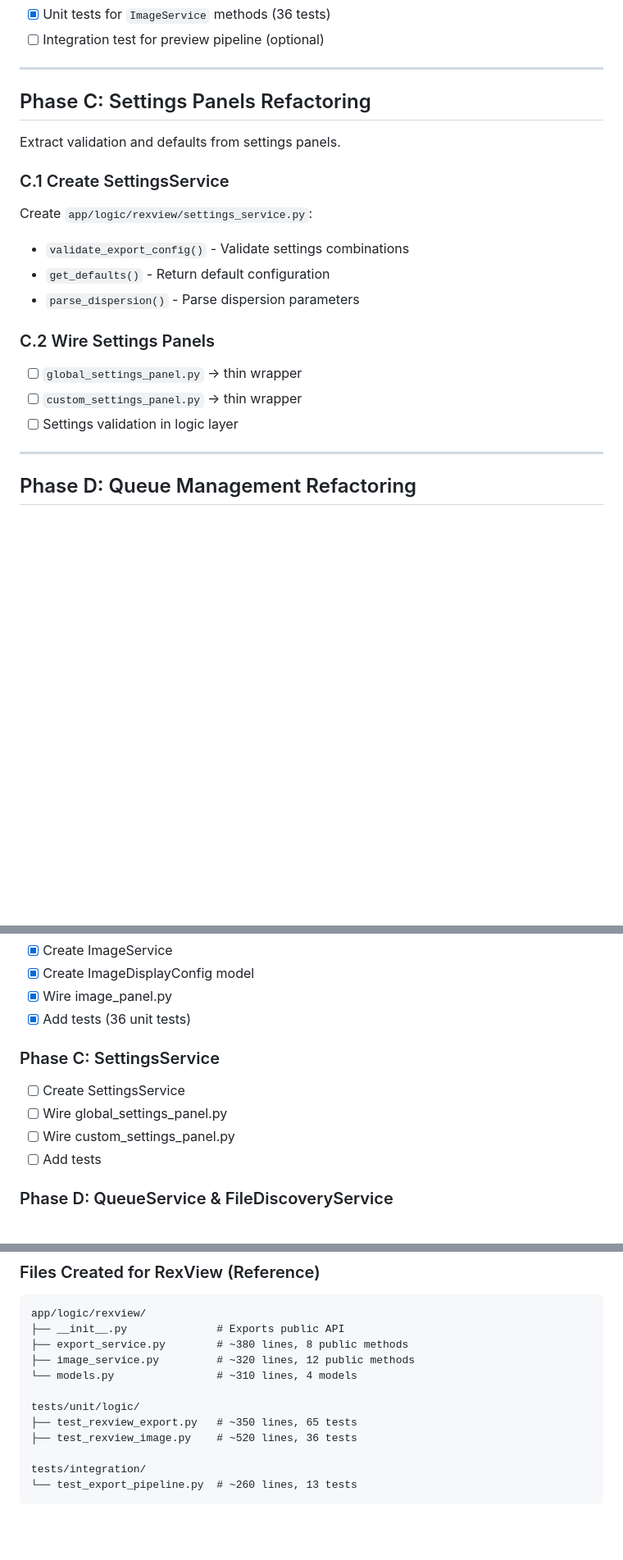
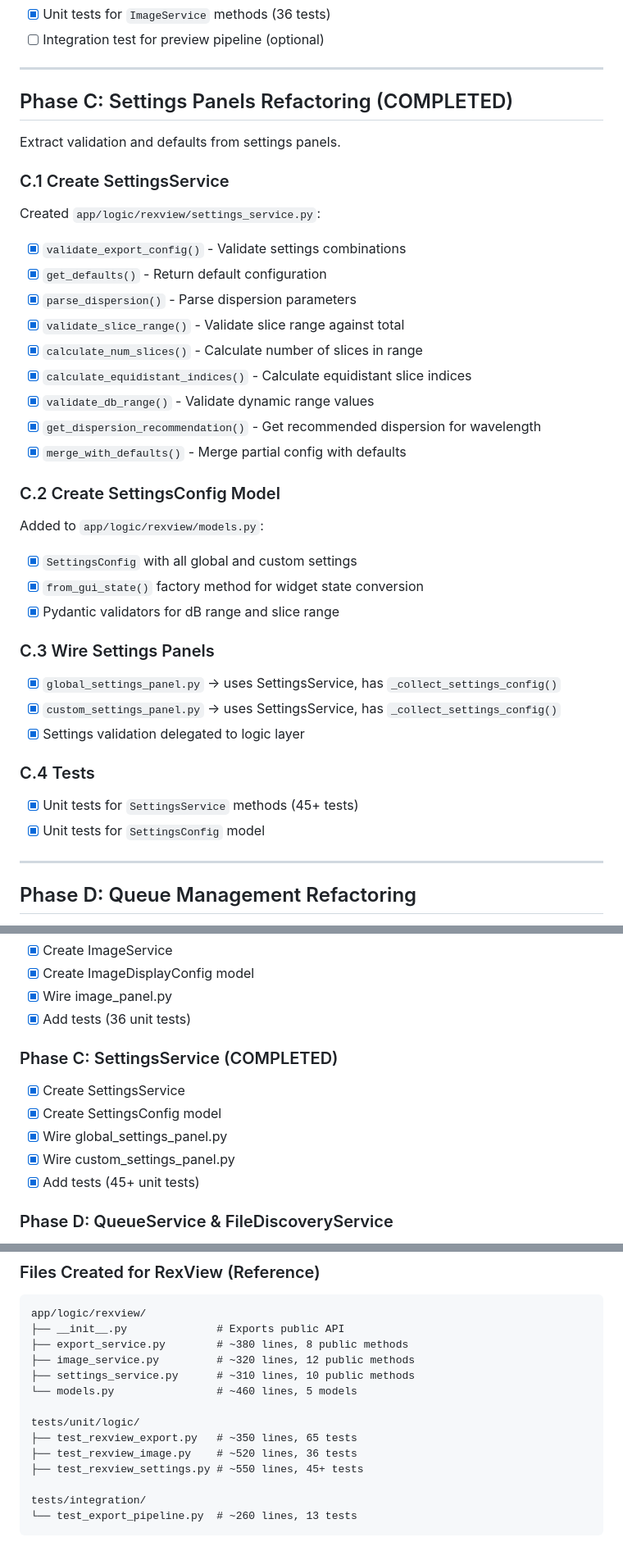
Before and after one commit to T0bC/OCTooL, a Markdown page: rexview-service-wiring-plan.md, 3 parts joined by grey strips. Shown at 82% size. Drawn GitHub-style; blank space fills up the shorter version.

Commit message:
chore: mark settings panels refactoring phase C as complete after SettingsService integration with 45+ unit tests

```diff
--- a/rexview-service-wiring-plan.md
+++ b/rexview-service-wiring-plan.md
@@ -89,23 +89,42 @@ Added to `app/logic/rexview/models.py`:
 
 ---
 
-## Phase C: Settings Panels Refactoring
+## Phase C: Settings Panels Refactoring (COMPLETED)
 
 Extract validation and defaults from settings panels.
 
 ### C.1 Create SettingsService
 
-Create `app/logic/rexview/settings_service.py`:
+Created `app/logic/rexview/settings_service.py`:
 
-- `validate_export_config()` - Validate settings combinations
-- `get_defaults()` - Return default configuration
-- `parse_dispersion()` - Parse dispersion parameters
+- [x] `validate_export_config()` - Validate settings combinations
+- [x] `get_defaults()` - Return default configuration
+- [x] `parse_dispersion()` - Parse dispersion parameters
+- [x] `validate_slice_range()` - Validate slice range against total
+- [x] `calculate_num_slices()` - Calculate number of slices in range
+- [x] `calculate_equidistant_indices()` - Calculate equidistant slice indices
+- [x] `validate_db_range()` - Validate dynamic range values
+- [x] `get_dispersion_recommendation()` - Get recommended dispersion for wavelength
+- [x] `merge_with_defaults()` - Merge partial config with defaults
 
-### C.2 Wire Settings Panels
+### C.2 Create SettingsConfig Model
 
-- [ ] `global_settings_panel.py` → thin wrapper
-- [ ] `custom_settings_panel.py` → thin wrapper
-- [ ] Settings validation in logic layer
+Added to `app/logic/rexview/models.py`:
+
+- [x] `SettingsConfig` with all global and custom settings
+- [x] `from_gui_state()` factory method for widget state conversion
+- [x] Pydantic validators for dB range and slice range
+
+### C.3 Wire Settings Panels
+
+- [x] `global_settings_panel.py` → uses SettingsService, has `_collect_settings_config()`
+- [x] `custom_settings_panel.py` → uses SettingsService, has `_collect_settings_config()`
+- [x] Settings validation delegated to logic layer
+
+### C.4 Tests
+
+- [x] Unit tests for `SettingsService` methods (45+ tests)
+- [x] Unit tests for `SettingsConfig` model
 
 ---
 
@@ -211,12 +230,13 @@ app/
 - [x] Wire image_panel.py
 - [x] Add tests (36 unit tests)
 
-### Phase C: SettingsService
+### Phase C: SettingsService (COMPLETED)
 
-- [ ] Create SettingsService
-- [ ] Wire global_settings_panel.py
-- [ ] Wire custom_settings_panel.py
-- [ ] Add tests
+- [x] Create SettingsService
+- [x] Create SettingsConfig model
+- [x] Wire global_settings_panel.py
+- [x] Wire custom_settings_panel.py
+- [x] Add tests (45+ unit tests)
 
 ### Phase D: QueueService & FileDiscoveryService
 
@@ -405,11 +425,13 @@ app/logic/rexview/
 ├── __init__.py              # Exports public API
 ├── export_service.py        # ~380 lines, 8 public methods
 ├── image_service.py         # ~320 lines, 12 public methods
-└── models.py                # ~310 lines, 4 models
+├── settings_service.py      # ~310 lines, 10 public methods
+└── models.py                # ~460 lines, 5 models
 
 tests/unit/logic/
 ├── test_rexview_export.py   # ~350 lines, 65 tests
 ├── test_rexview_image.py    # ~520 lines, 36 tests
+├── test_rexview_settings.py # ~550 lines, 45+ tests
 
 tests/integration/
 └── test_export_pipeline.py  # ~260 lines, 13 tests
```
